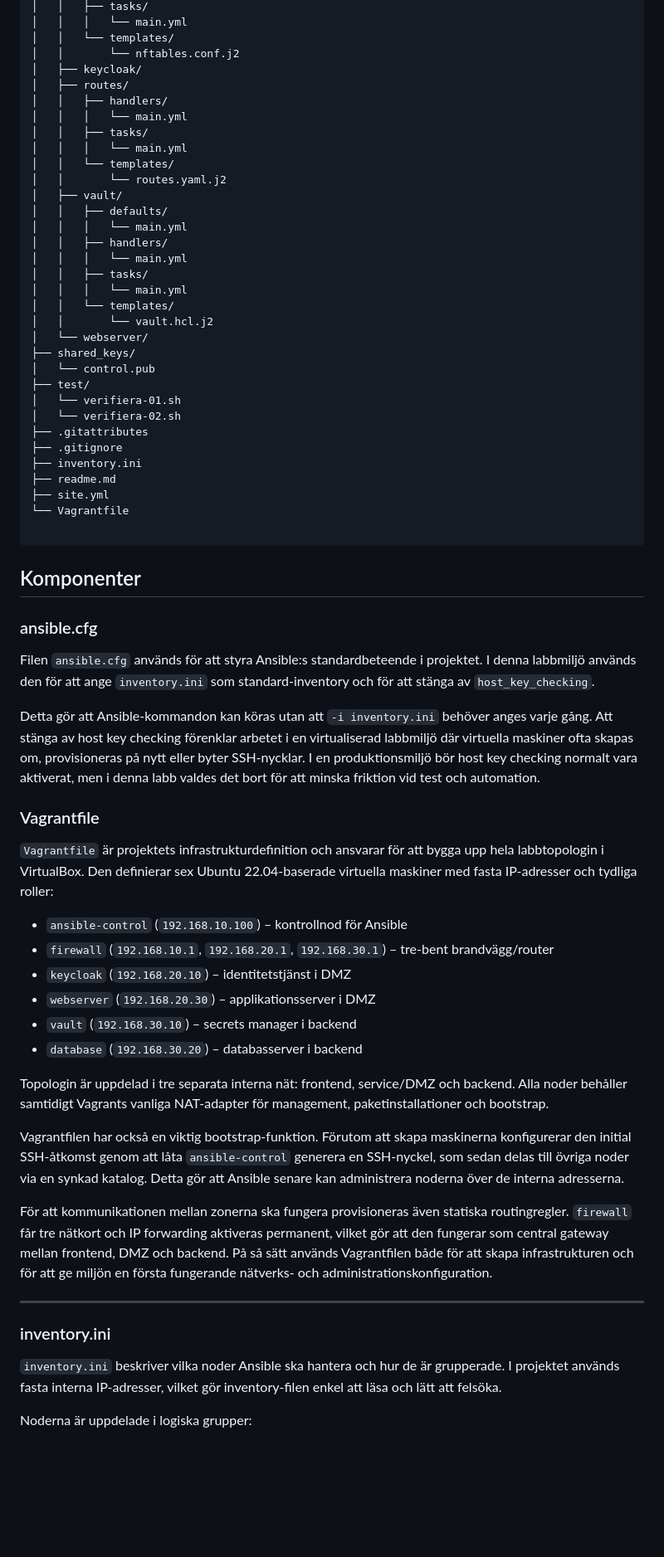
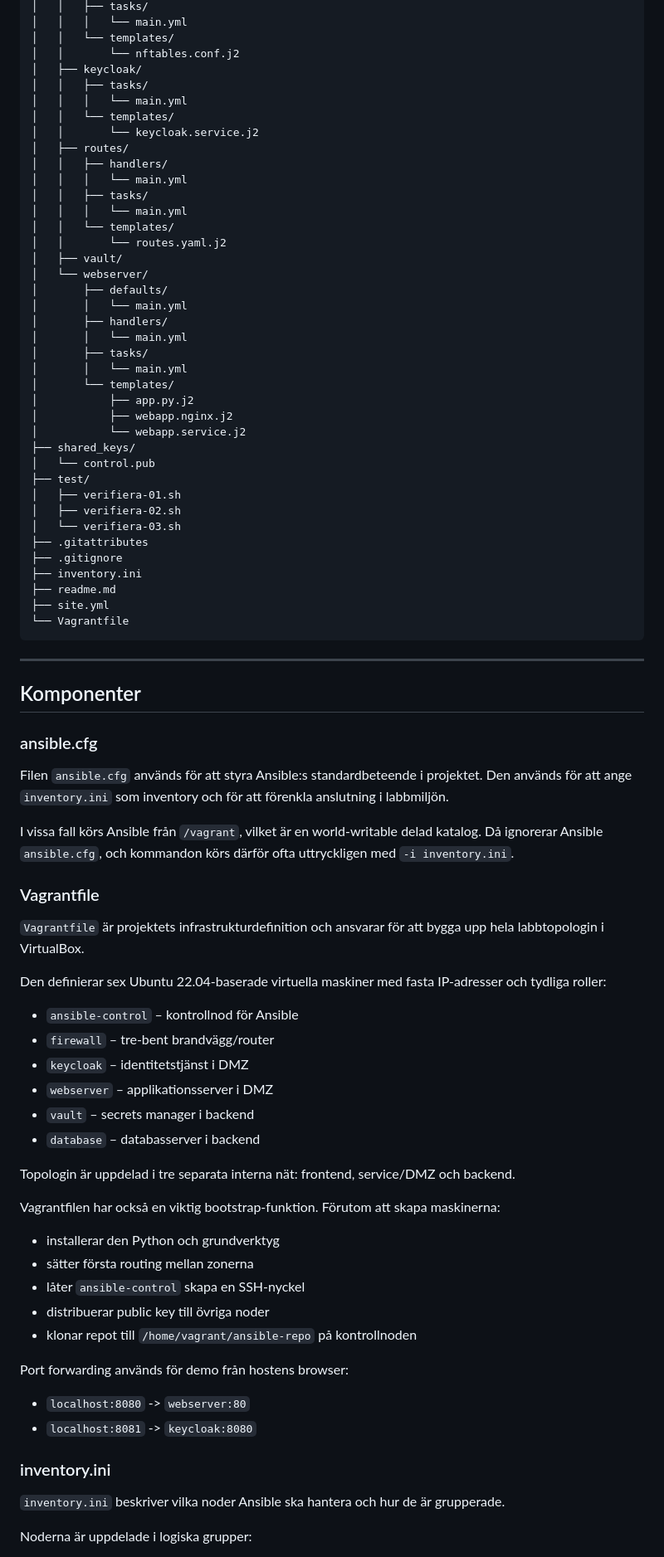
Before and after one commit to d-lindskog/Virtualiseringsteknik, a Markdown page: readme.md, the part around one of its changes. Shown at 83% size. GitHub-like rendering; blank space fills up the shorter version.

````diff
--- a/readme.md
+++ b/readme.md
@@ -108,6 +140,10 @@ repo/
 │   │   └── templates/
 │   │       └── nftables.conf.j2
 │   ├── keycloak/
+│   │   ├── tasks/
+│   │   │   └── main.yml
+│   │   └── templates/
+│   │       └── keycloak.service.j2
 │   ├── routes/
 │   │   ├── handlers/
 │   │   │   └── main.yml
@@ -116,60 +152,72 @@ repo/
 │   │   └── templates/
 │   │       └── routes.yaml.j2
 │   ├── vault/
-│   │   ├── defaults/
-│   │   │   └── main.yml
-│   │   ├── handlers/
-│   │   │   └── main.yml
-│   │   ├── tasks/
-│   │   │   └── main.yml
-│   │   └── templates/
-│   │       └── vault.hcl.j2
 │   └── webserver/
+│       ├── defaults/
+│       │   └── main.yml
+│       ├── handlers/
+│       │   └── main.yml
+│       ├── tasks/
+│       │   └── main.yml
+│       └── templates/
+│           ├── app.py.j2
+│           ├── webapp.nginx.j2
+│           └── webapp.service.j2
 ├── shared_keys/
 │   └── control.pub
 ├── test/
-│   └── verifiera-01.sh
-│   └── verifiera-02.sh
+│   ├── verifiera-01.sh
+│   ├── verifiera-02.sh
+│   └── verifiera-03.sh
 ├── .gitattributes
 ├── .gitignore
 ├── inventory.ini
 ├── readme.md
 ├── site.yml
 └── Vagrantfile
-
 ```
 
+---
 
 ## Komponenter
 
 ### ansible.cfg
 
-Filen `ansible.cfg` används för att styra Ansible:s standardbeteende i projektet. I denna labbmiljö används den för att ange `inventory.ini` som standard-inventory och för att stänga av `host_key_checking`.
+Filen `ansible.cfg` används för att styra Ansible:s standardbeteende i projektet. Den används för att ange `inventory.ini` som inventory och för att förenkla anslutning i labbmiljön.
 
-Detta gör att Ansible-kommandon kan köras utan att `-i inventory.ini` behöver anges varje gång. Att stänga av host key checking förenklar arbetet i en virtualiserad labbmiljö där virtuella maskiner ofta skapas om, provisioneras på nytt eller byter SSH-nycklar. I en produktionsmiljö bör host key checking normalt vara aktiverat, men i denna labb valdes det bort för att minska friktion vid test och automation.
+I vissa fall körs Ansible från `/vagrant`, vilket är en world-writable delad katalog. Då ignorerar Ansible `ansible.cfg`, och kommandon körs därför ofta uttryckligen med `-i inventory.ini`.
 
 ### Vagrantfile
 
-`Vagrantfile` är projektets infrastrukturdefinition och ansvarar för att bygga upp hela labbtopologin i VirtualBox. Den definierar sex Ubuntu 22.04-baserade virtuella maskiner med fasta IP-adresser och tydliga roller:
+`Vagrantfile` är projektets infrastrukturdefinition och ansvarar för att bygga upp hela labbtopologin i VirtualBox.
 
-- `ansible-control` (`192.168.10.100`) – kontrollnod för Ansible
-- `firewall` (`192.168.10.1`, `192.168.20.1`, `192.168.30.1`) – tre-bent brandvägg/router
-- `keycloak` (`192.168.20.10`) – identitetstjänst i DMZ
-- `webserver` (`192.168.20.30`) – applikationsserver i DMZ
-- `vault` (`192.168.30.10`) – secrets manager i backend
-- `database` (`192.168.30.20`) – databasserver i backend
+Den definierar sex Ubuntu 22.04-baserade virtuella maskiner med fasta IP-adresser och tydliga roller:
 
-Topologin är uppdelad i tre separata interna nät: frontend, service/DMZ och backend. Alla noder behåller samtidigt Vagrants vanliga NAT-adapter för management, paketinstallationer och bootstrap.
+- `ansible-control` – kontrollnod för Ansible
+- `firewall` – tre-bent brandvägg/router
+- `keycloak` – identitetstjänst i DMZ
+- `webserver` – applikationsserver i DMZ
+- `vault` – secrets manager i backend
+- `database` – databasserver i backend
 
-Vagrantfilen har också en viktig bootstrap-funktion. Förutom att skapa maskinerna konfigurerar den initial SSH-åtkomst genom att låta `ansible-control` generera en SSH-nyckel, som sedan delas till övriga noder via en synkad katalog. Detta gör att Ansible senare kan administrera noderna över de interna adresserna.
+Topologin är uppdelad i tre separata interna nät: frontend, service/DMZ och backend.
 
-För att kommunikationen mellan zonerna ska fungera provisioneras även statiska routingregler. `firewall` får tre nätkort och IP forwarding aktiveras permanent, vilket gör att den fungerar som central gateway mellan frontend, DMZ och backend. På så sätt används Vagrantfilen både för att skapa infrastrukturen och för att ge miljön en första fungerande nätverks- och administrationskonfiguration.
+Vagrantfilen har också en viktig bootstrap-funktion. Förutom att skapa maskinerna:
 
----
+- installerar den Python och grundverktyg
+- sätter första routing mellan zonerna
+- låter `ansible-control` skapa en SSH-nyckel
+- distribuerar public key till övriga noder
+- klonar repot till `/home/vagrant/ansible-repo` på kontrollnoden
+
+Port forwarding används för demo från hostens browser:
+
+- `localhost:8080` -> `webserver:80`
+- `localhost:8081` -> `keycloak:8080`
 
 ### inventory.ini
 
-`inventory.ini` beskriver vilka noder Ansible ska hantera och hur de är grupperade. I projektet används fasta interna IP-adresser, vilket gör inventory-filen enkel att läsa och lätt att felsöka.
+`inventory.ini` beskriver vilka noder Ansible ska hantera och hur de är grupperade.
 
 Noderna är uppdelade i logiska grupper:
 
````
Also changed, not shown: other parts of readme.md (+264 -102 lines).
